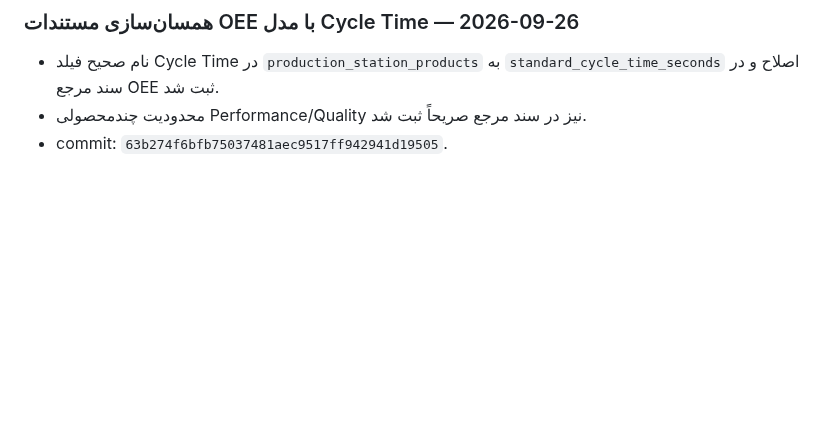
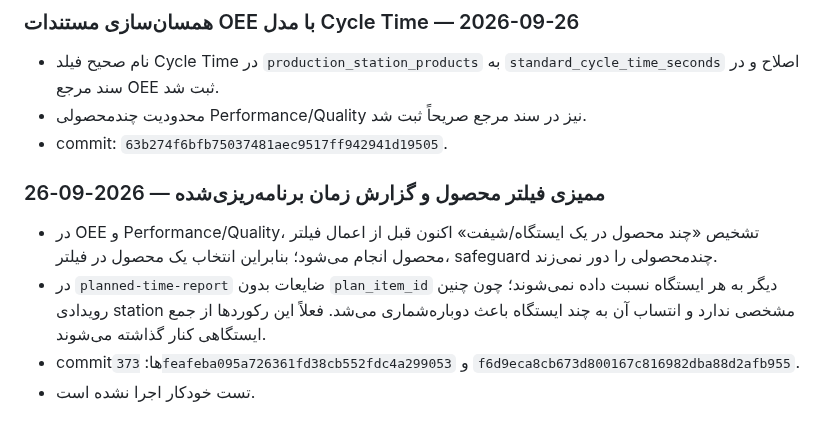
Before and after one commit to saiedrahimi252/Repair, a Markdown page: AI_CONTEXT/CURRENT_TASK.md, the part around the change. Drawn GitHub-style; blank space fills up the shorter version.

Commit message:
Document report filter and station attribution hardening

```diff
--- a/AI_CONTEXT/CURRENT_TASK.md
+++ b/AI_CONTEXT/CURRENT_TASK.md
@@ -345,3 +345,10 @@ production_products, production_suppliers, production_raw_materials, production_
 - نام صحیح فیلد Cycle Time در `production_station_products` به `standard_cycle_time_seconds` اصلاح و در سند مرجع OEE ثبت شد.
 - محدودیت چندمحصولی Performance/Quality نیز در سند مرجع صریحاً ثبت شد.
 - commit: `63b274f6bfb75037481aec9517ff942941d19505`.
+
+
+### ممیزی فیلتر محصول و گزارش زمان برنامه‌ریزی‌شده — 2026-09-26
+- در OEE و Performance/Quality، تشخیص «چند محصول در یک ایستگاه/شیفت» اکنون قبل از اعمال فیلتر محصول انجام می‌شود؛ بنابراین انتخاب یک محصول در فیلتر، safeguard چندمحصولی را دور نمی‌زند.
+- در `planned-time-report` ضایعات بدون `plan_item_id` دیگر به هر ایستگاه نسبت داده نمی‌شوند؛ چون چنین رویدادی station مشخصی ندارد و انتساب آن به چند ایستگاه باعث دوباره‌شماری می‌شد. فعلاً این رکوردها از جمع ایستگاهی کنار گذاشته می‌شوند.
+- commitها: `373feafeba095a726361fd38cb552fdc4a299053` و `f6d9eca8cb673d800167c816982dba88d2afb955`.
+- تست خودکار اجرا نشده است.
```
